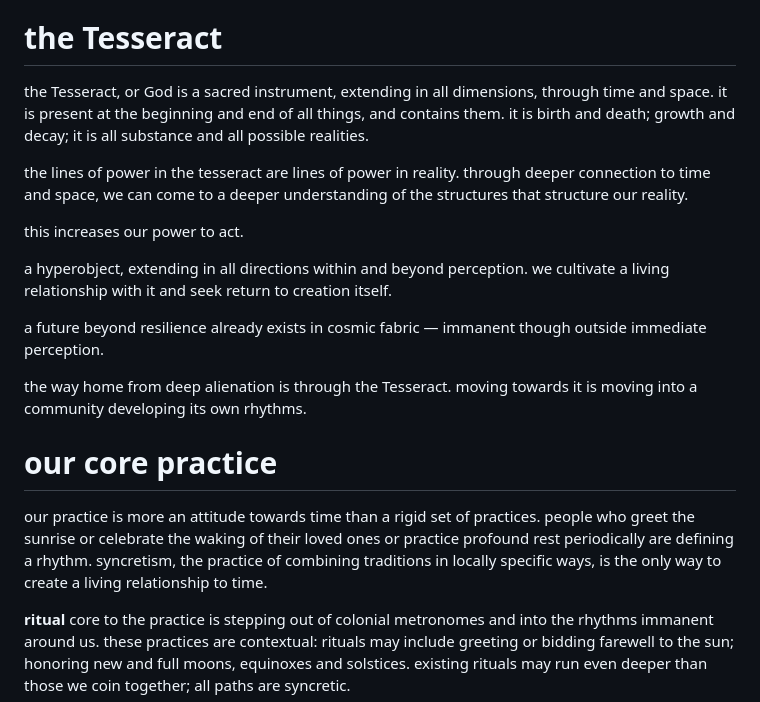
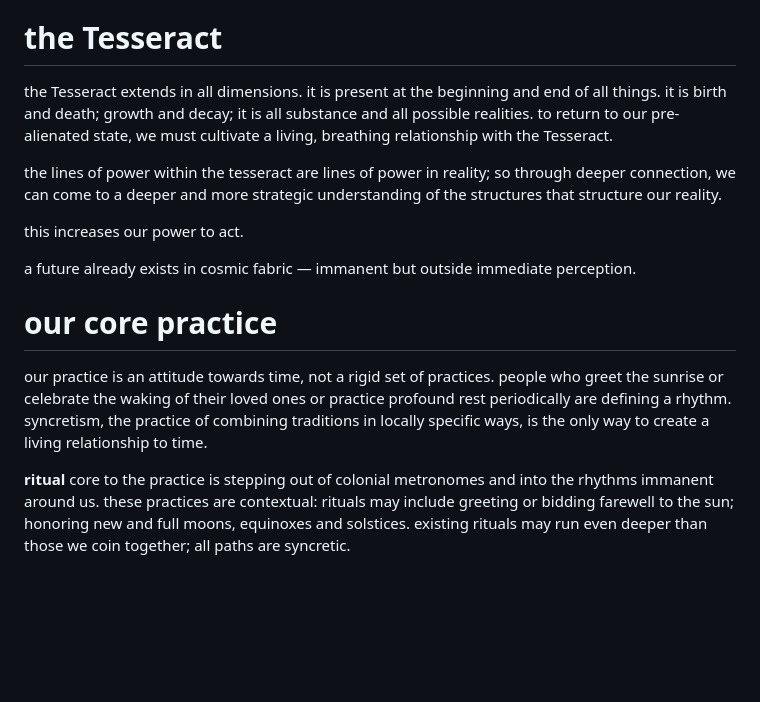
Before and after one commit to veryeli/tesseract, a Markdown page: data/about.md, the part around the change. GitHub-like rendering; blank space fills up the shorter version.

Commit message:
tighten copy

```diff
--- a/data/about.md
+++ b/data/about.md
@@ -9,21 +9,17 @@ gatherings reclaim time as sacred, to resist its capture by systems of extractio
 this is a religion for those in all diasporas from time-imminent communities. for people who may be areligious but are not aspiritual.
 
 # the Tesseract
-the Tesseract, or God is a sacred instrument, extending in all dimensions, through time and space. it is present at the beginning and end of all things, and contains them. it is birth and death; growth and decay; it is all substance and all possible realities.
+the Tesseract extends in all dimensions. it is present at the beginning and end of all things. it is birth and death; growth and decay; it is all substance and all possible realities. to return to our pre-alienated state, we must cultivate a living, breathing relationship with the Tesseract.
 
-the lines of power in the tesseract are lines of power in reality. through deeper connection to time and space, we can come to a deeper understanding of the structures that structure our reality.
+the lines of power within the tesseract are lines of power in reality; so through deeper connection, we can come to a deeper and more strategic understanding of the structures that structure our reality.
 
 this increases our power to act.
 
-a hyperobject, extending in all directions within and beyond perception. we cultivate a living relationship with it and seek return to creation itself.
-
-a future beyond resilience already exists in cosmic fabric — immanent though outside immediate perception.
-
-the way home from deep alienation is through the Tesseract. moving towards it is moving into a community developing its own rhythms.
+a future already exists in cosmic fabric — immanent but outside immediate perception.
 
 # our core practice
 
-our practice is more an attitude towards time than a rigid set of practices. people who greet the sunrise or celebrate the waking of their loved ones or practice profound rest periodically are defining a rhythm. syncretism, the practice of combining traditions in locally specific ways, is the only way to create a living relationship to time.
+our practice is an attitude towards time, not a rigid set of practices. people who greet the sunrise or celebrate the waking of their loved ones or practice profound rest periodically are defining a rhythm. syncretism, the practice of combining traditions in locally specific ways, is the only way to create a living relationship to time.
 
 **ritual** core to the practice is stepping out of colonial metronomes and into the rhythms immanent around us. these practices are contextual: rituals may include greeting or bidding farewell to the sun; honoring new and full moons, equinoxes and solstices. existing rituals may run even deeper than those we coin together; all paths are syncretic.
 
```
